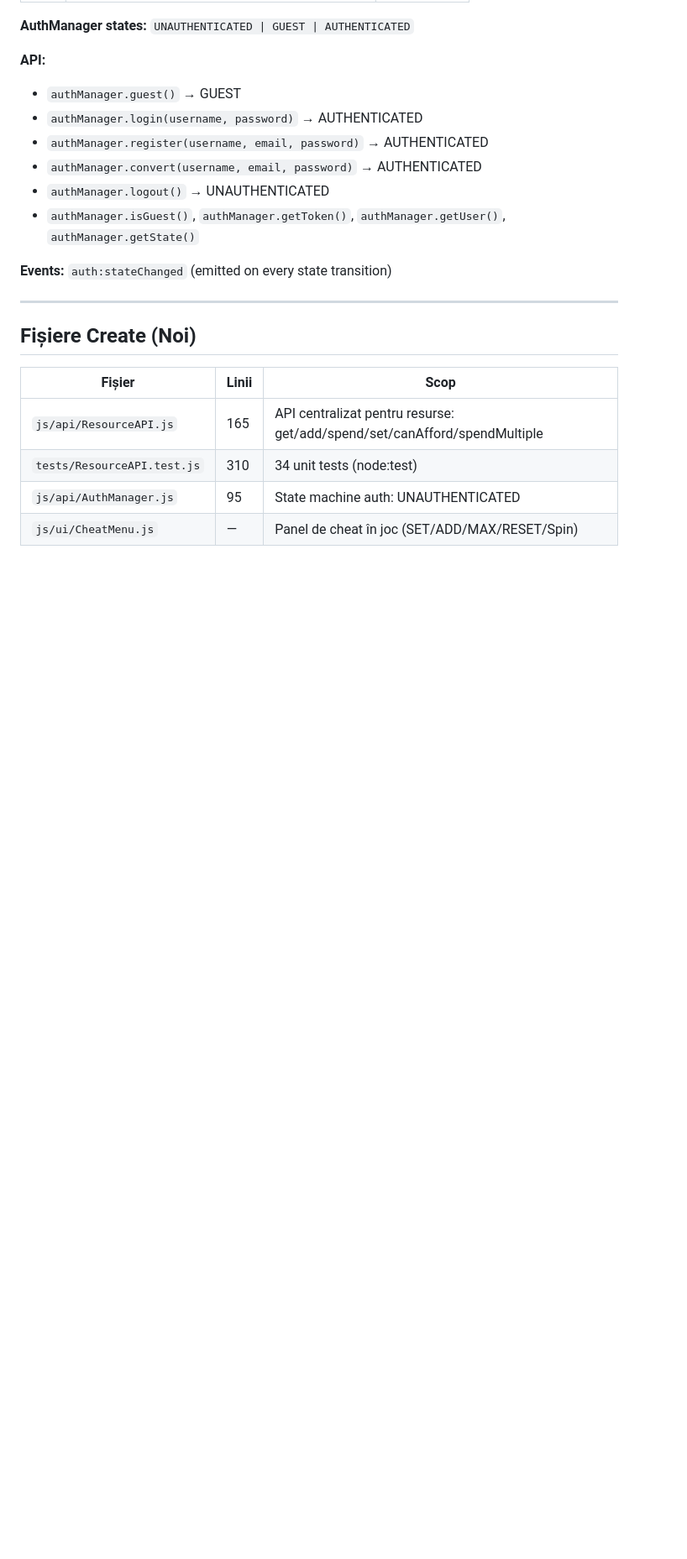
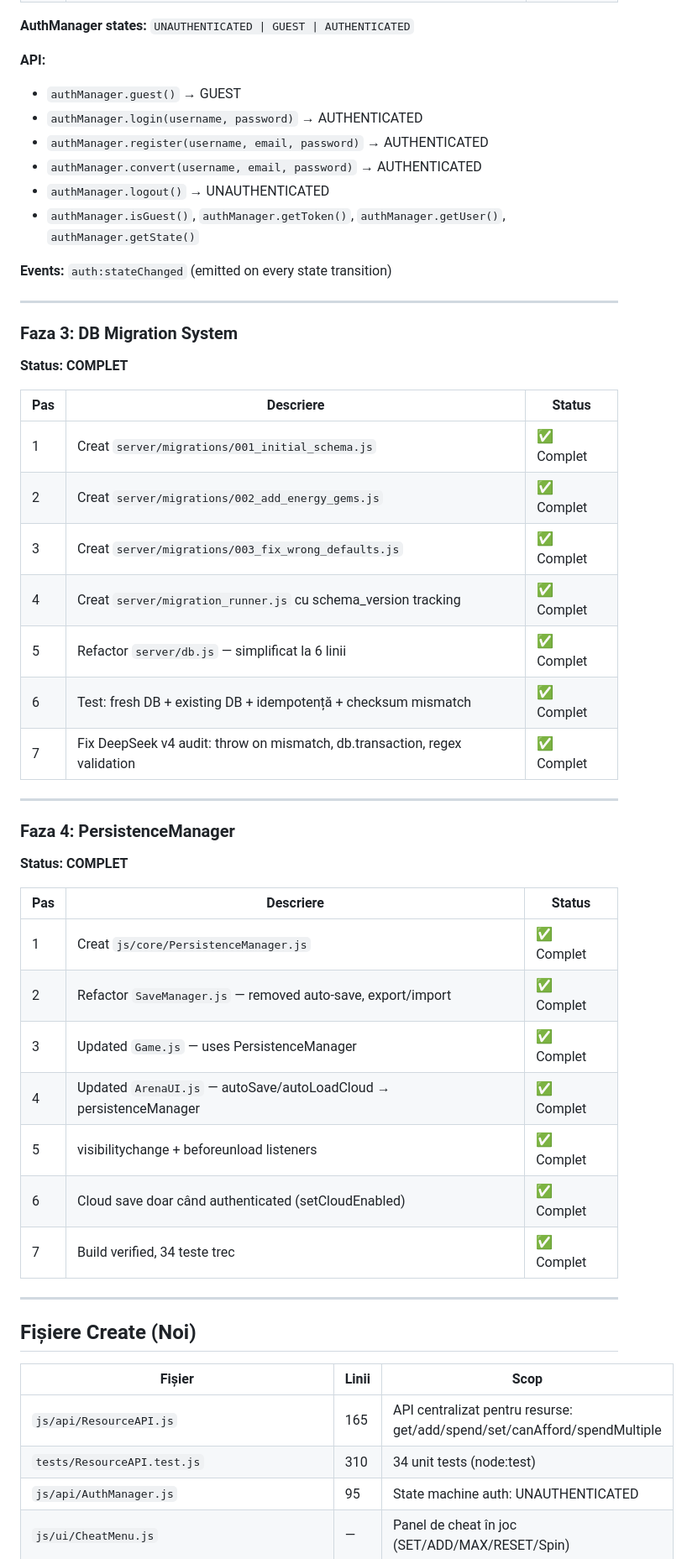
Before and after one commit to Alinutzu/Timebound, a Markdown page: REFACTOR_LOG.md, the part around one of its changes. Shown at 84% size. Rendered like a GitHub page; blank space fills up the shorter version.

Commit message:
docs: update REFACTOR_LOG with Faza 3+4 complete

```diff
--- a/REFACTOR_LOG.md
+++ b/REFACTOR_LOG.md
@@ -74,6 +75,38 @@
 
 ---
 
+### Faza 3: DB Migration System
+
+**Status: COMPLET**
+
+| Pas | Descriere | Status |
+|-----|-----------|--------|
+| 1 | Creat `server/migrations/001_initial_schema.js` | ✅ Complet |
+| 2 | Creat `server/migrations/002_add_energy_gems.js` | ✅ Complet |
+| 3 | Creat `server/migrations/003_fix_wrong_defaults.js` | ✅ Complet |
+| 4 | Creat `server/migration_runner.js` cu schema_version tracking | ✅ Complet |
+| 5 | Refactor `server/db.js` — simplificat la 6 linii | ✅ Complet |
+| 6 | Test: fresh DB + existing DB + idempotență + checksum mismatch | ✅ Complet |
+| 7 | Fix DeepSeek v4 audit: throw on mismatch, db.transaction, regex validation | ✅ Complet |
+
+---
+
+### Faza 4: PersistenceManager
+
+**Status: COMPLET**
+
+| Pas | Descriere | Status |
+|-----|-----------|--------|
+| 1 | Creat `js/core/PersistenceManager.js` | ✅ Complet |
+| 2 | Refactor `SaveManager.js` — removed auto-save, export/import | ✅ Complet |
+| 3 | Updated `Game.js` — uses PersistenceManager | ✅ Complet |
+| 4 | Updated `ArenaUI.js` — autoSave/autoLoadCloud → persistenceManager | ✅ Complet |
+| 5 | visibilitychange + beforeunload listeners | ✅ Complet |
+| 6 | Cloud save doar când authenticated (setCloudEnabled) | ✅ Complet |
+| 7 | Build verified, 34 teste trec | ✅ Complet |
+
+---
+
 ## Fișiere Create (Noi)
 
 | Fișier | Linii | Scop |
```
Also changed, not shown: other parts of REFACTOR_LOG.md (+13 -4 lines).
